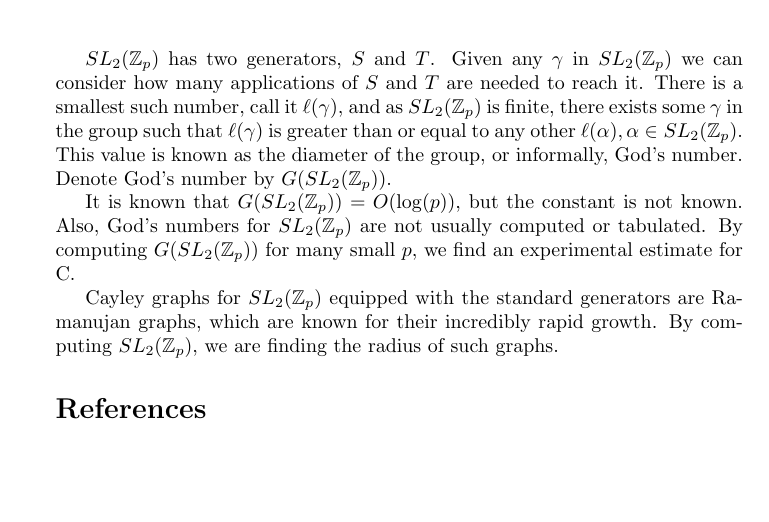
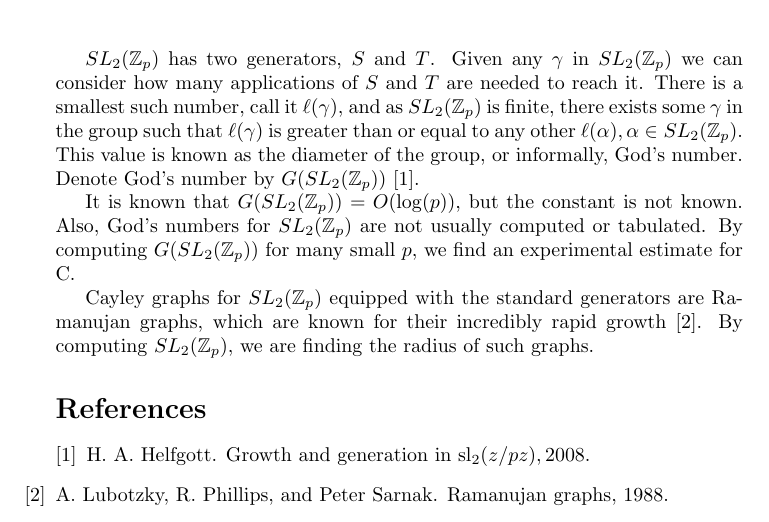
Before and after one commit to CRStruesel/God-s-Number-Project, a LaTeX document (proposal/prop.tex): part of the page, cut so that both start at the same text, the shorter picture padded with empty space. Compiled offline with pdfLaTeX.

Commit message:
Update prop.tex

```diff
--- a/proposal/prop.tex
+++ b/proposal/prop.tex
@@ -30,12 +30,12 @@
 \maketitle
 
 
-$\slzp$ has two generators, $S$ and $T$. Given any $\gamma$ in $\slzp$ we can consider how many applications of $S$ and $T$ are needed to reach it. There is a smallest such number, call it $\ell(\gamma)$, and as $\slzp$ is finite, there exists some $\gamma$ in the group such that $\ell(\gamma)$ is greater than or equal to any other $\ell(\alpha), \alpha \in \slzp$. This value is known as the diameter of the group, or informally, God's number. Denote God's number by $G(\slzp)$.
+$\slzp$ has two generators, $S$ and $T$. Given any $\gamma$ in $\slzp$ we can consider how many applications of $S$ and $T$ are needed to reach it. There is a smallest such number, call it $\ell(\gamma)$, and as $\slzp$ is finite, there exists some $\gamma$ in the group such that $\ell(\gamma)$ is greater than or equal to any other $\ell(\alpha), \alpha \in \slzp$. This value is known as the diameter of the group, or informally, God's number. Denote God's number by $G(\slzp)$ \cite{helfgott2008growthgenerationsl2zpz}.
 
 
 It is known that $\Gs = O(\log(p))$, but the constant is not known. Also, God's numbers for $\slzp$ are not usually computed or tabulated. By computing $\Gs$ for many small $p$, we find an experimental estimate for C.
 
-Cayley graphs for $\slzp$ equipped with the standard generators are Ramanujan graphs, which are known for their incredibly rapid growth. By computing $\slzp$, we are finding the radius of such graphs.
+Cayley graphs for $\slzp$ equipped with the standard generators are Ramanujan graphs, which are known for their incredibly rapid growth \cite{lubotzkyphillipssarnak}. By computing $\slzp$, we are finding the radius of such graphs.
 
 %Bibliography
 \bibliographystyle{unsrt}
```
